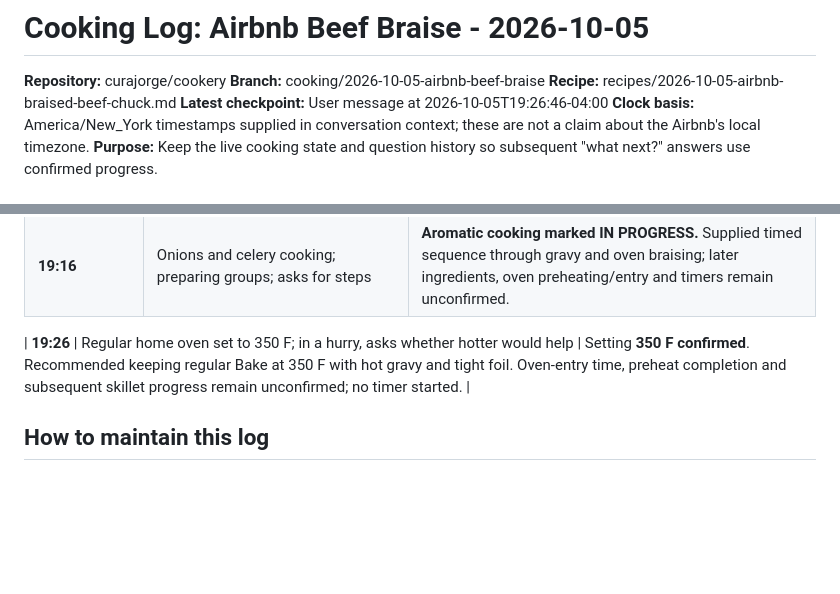
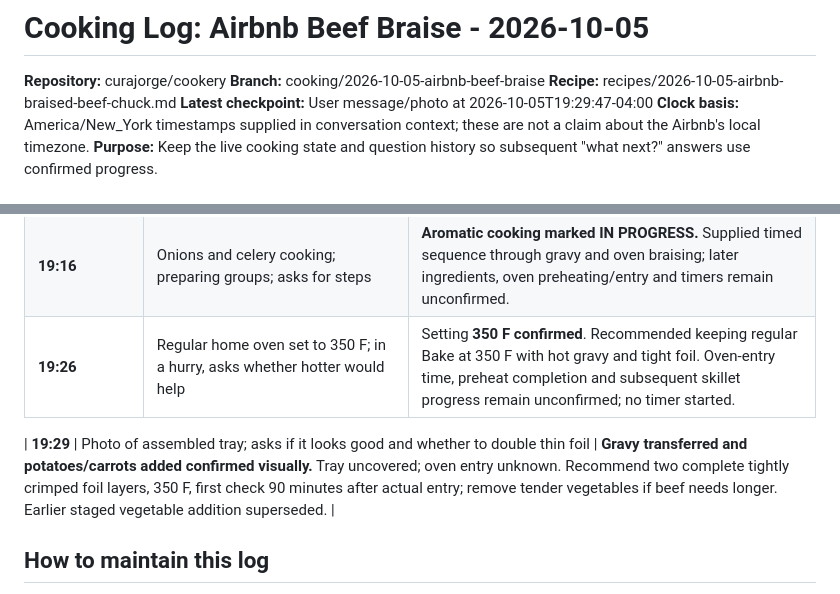
Before and after one commit to curajorge/cookery, a Markdown page: cooking-logs/2026-10-05-airbnb-beef-braise.md, 2 parts joined by grey strips. GitHub-like rendering; blank space fills up the shorter version.

```diff
--- a/cooking-logs/2026-10-05-airbnb-beef-braise.md
+++ b/cooking-logs/2026-10-05-airbnb-beef-braise.md
@@ -3,7 +3,7 @@
 **Repository:** curajorge/cookery
 **Branch:** cooking/2026-10-05-airbnb-beef-braise
 **Recipe:** recipes/2026-10-05-airbnb-braised-beef-chuck.md
-**Latest checkpoint:** User message at 2026-10-05T19:26:46-04:00
+**Latest checkpoint:** User message/photo at 2026-10-05T19:29:47-04:00
 **Clock basis:** America/New_York timestamps supplied in conversation context; these are not a claim about the Airbnb's local timezone.
 **Purpose:** Keep the live cooking state and question history so subsequent "what next?" answers use confirmed progress.
 
@@ -104,8 +90,9 @@ Earlier entries without exact times retain their order rather than inventing a t
 | **19:01** | Meat cooked, pan hot; garlic/celery/carrots available; wine/flour and "beef" not measured; requests gravy mise en place/spices | **Searing marked complete** in this stage context. Immediate guidance: burner off while measuring. "Beef" interpreted as beef broth. Cup/tablespoon conversions supplied; onions/celery next, carrots/potatoes later. Aromatics/gravy/oven steps remain unconfirmed. |
 | **19:04** | Requests ingredients grouped by what can enter pan together | Supplied six groups: onions/celery; garlic/paprika; flour; wine; broth/oregano/pepper; potatoes/carrots for later. This is preparation guidance only; no new completion reported. |
 | **19:16** | Onions and celery cooking; preparing groups; asks for steps | **Aromatic cooking marked IN PROGRESS.** Supplied timed sequence through gravy and oven braising; later ingredients, oven preheating/entry and timers remain unconfirmed. |
+| **19:26** | Regular home oven set to 350 F; in a hurry, asks whether hotter would help | Setting **350 F confirmed**. Recommended keeping regular Bake at 350 F with hot gravy and tight foil. Oven-entry time, preheat completion and subsequent skillet progress remain unconfirmed; no timer started. |
 
-| **19:26** | Regular home oven set to 350 F; in a hurry, asks whether hotter would help | Setting **350 F confirmed**. Recommended keeping regular Bake at 350 F with hot gravy and tight foil. Oven-entry time, preheat completion and subsequent skillet progress remain unconfirmed; no timer started. |
+| **19:29** | Photo of assembled tray; asks if it looks good and whether to double thin foil | **Gravy transferred and potatoes/carrots added confirmed visually.** Tray uncovered; oven entry unknown. Recommend two complete tightly crimped foil layers, 350 F, first check 90 minutes after actual entry; remove tender vegetables if beef needs longer. Earlier staged vegetable addition superseded. |
 
 ## How to maintain this log
 
```
Also changed, not shown: other parts of cooking-logs/2026-10-05-airbnb-beef-braise.md (+11 -25 lines).
